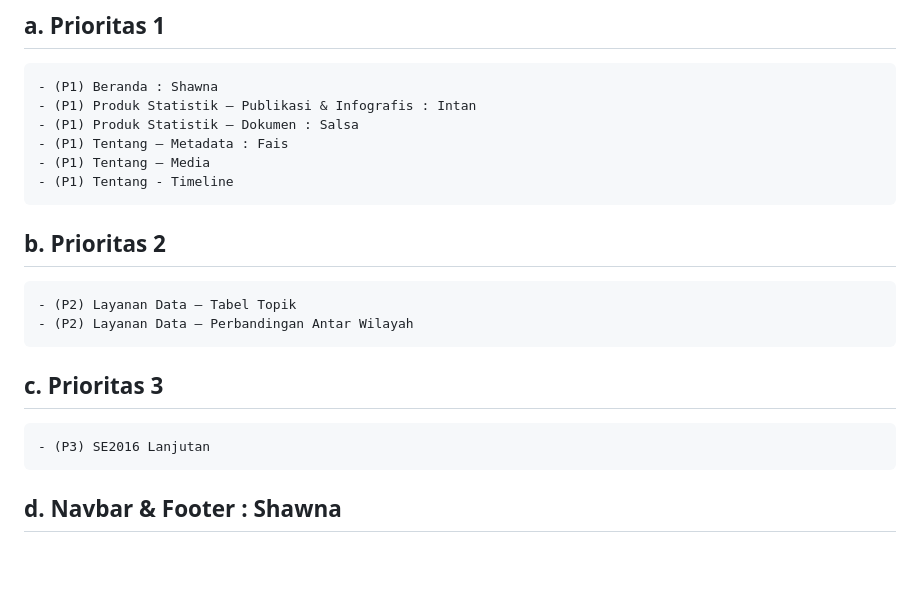
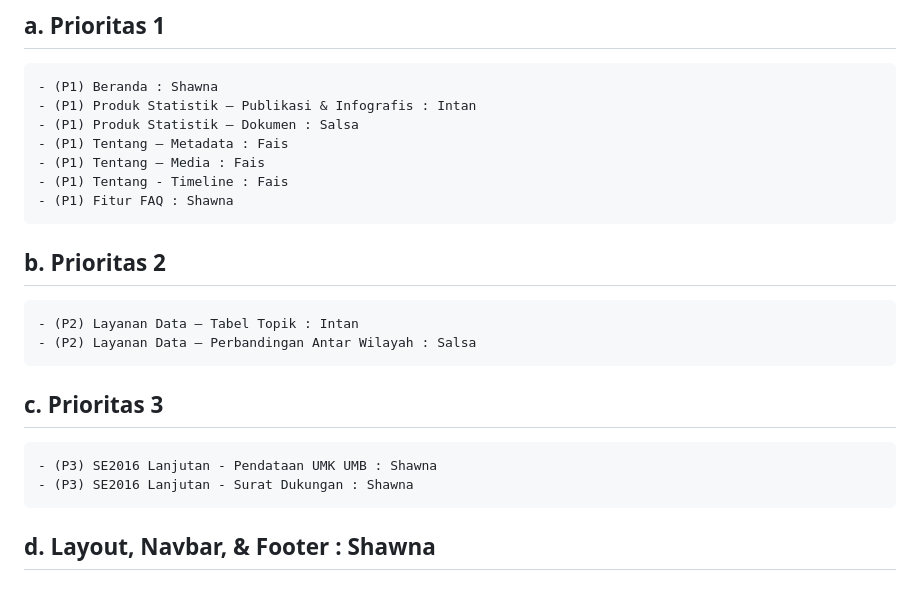
Before and after one commit to mirfaiss/redesign-web-sensusekonomi, a Markdown page: README.md, the part around the change. Drawn GitHub-style; blank space fills up the shorter version.

```diff
--- a/README.md
+++ b/README.md
@@ -55,14 +55,16 @@ ___
     - (P1) Produk Statistik – Publikasi & Infografis : Intan
     - (P1) Produk Statistik – Dokumen : Salsa
     - (P1) Tentang – Metadata : Fais
-    - (P1) Tentang – Media
-    - (P1) Tentang - Timeline
+    - (P1) Tentang – Media : Fais
+    - (P1) Tentang - Timeline : Fais
+    - (P1) Fitur FAQ : Shawna
 
 ## b. Prioritas 2
-    - (P2) Layanan Data – Tabel Topik
-    - (P2) Layanan Data – Perbandingan Antar Wilayah
+    - (P2) Layanan Data – Tabel Topik : Intan
+    - (P2) Layanan Data – Perbandingan Antar Wilayah : Salsa
 
 ## c. Prioritas 3
-    - (P3) SE2016 Lanjutan
+    - (P3) SE2016 Lanjutan - Pendataan UMK UMB : Shawna
+    - (P3) SE2016 Lanjutan - Surat Dukungan : Shawna
 
-## d. Navbar & Footer : Shawna
+## d. Layout, Navbar, & Footer : Shawna
```
